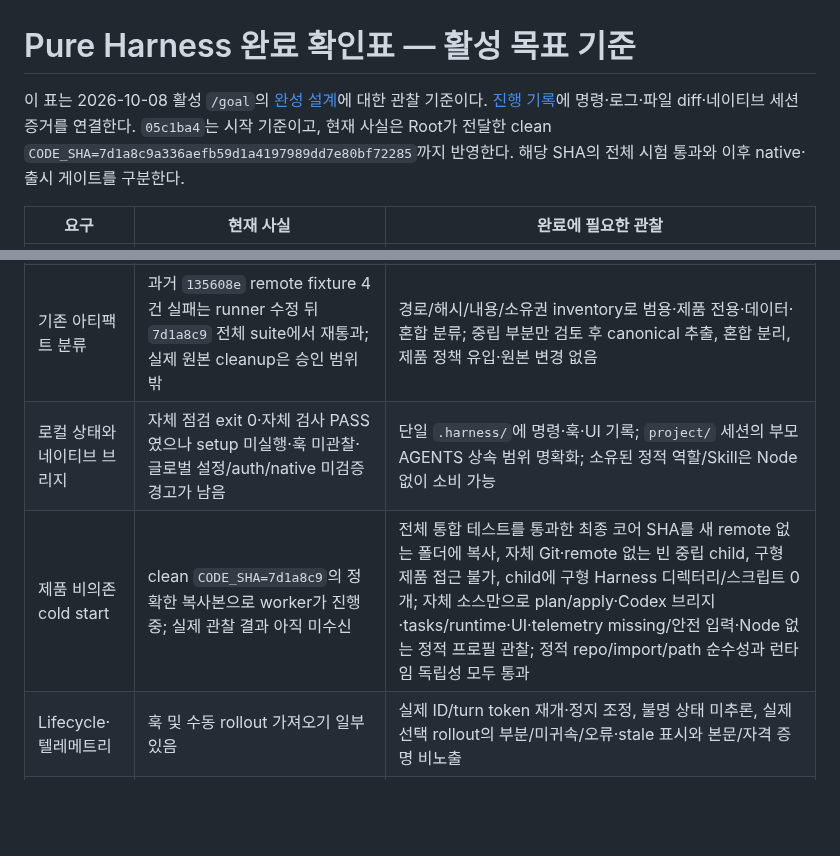
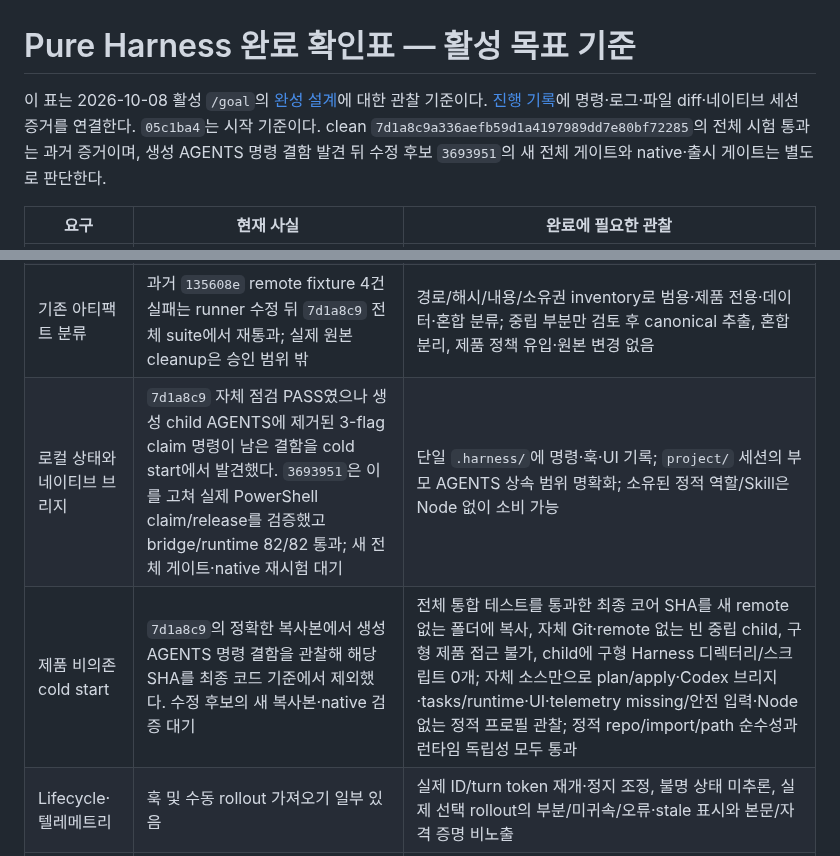
Before and after one commit to ZaRi1l/pure_harness_engineering, a Markdown page: docs/pure-harness-completion-checklist.md, 2 parts joined by grey strips. Rendered like a GitHub page; blank space fills up the shorter version.

Commit message:
docs: 이전 코드 통과와 네이티브 결함을 구분

```diff
--- a/docs/pure-harness-completion-checklist.md
+++ b/docs/pure-harness-completion-checklist.md
@@ -1,6 +1,6 @@
 # Pure Harness 완료 확인표 — 활성 목표 기준
 
-이 표는 2026-10-08 활성 `/goal`의 [완성 설계](superpowers/specs/2026-10-08-pure-harness-completion-design.md)에 대한 관찰 기준이다. [진행 기록](pure-harness-completion-progress.md)에 명령·로그·파일 diff·네이티브 세션 증거를 연결한다. `05c1ba4`는 시작 기준이고, 현재 사실은 Root가 전달한 clean `CODE_SHA=7d1a8c9a336aefb59d1a4197989dd7e80bf72285`까지 반영한다. 해당 SHA의 전체 시험 통과와 이후 native·출시 게이트를 구분한다.
+이 표는 2026-10-08 활성 `/goal`의 [완성 설계](superpowers/specs/2026-10-08-pure-harness-completion-design.md)에 대한 관찰 기준이다. [진행 기록](pure-harness-completion-progress.md)에 명령·로그·파일 diff·네이티브 세션 증거를 연결한다. `05c1ba4`는 시작 기준이다. clean `7d1a8c9a336aefb59d1a4197989dd7e80bf72285`의 전체 시험 통과는 과거 증거이며, 생성 AGENTS 명령 결함 발견 뒤 수정 후보 `3693951`의 새 전체 게이트와 native·출시 게이트는 별도로 판단한다.
 
 | 요구 | 현재 사실 | 완료에 필요한 관찰 |
 | --- | --- | --- |
@@ -9,8 +9,8 @@
 | 새 프로젝트 시작 | setup 소유 5개 commit·CLI 4개 commit과 `package.json`의 setup 명령이 `135608e`에 통합됨; 결합 집중 시험 136/136 통과, 실제 cold start/첫 Codex 작업은 미실행 | 제안된 `npm run setup` 읽기 전용 계획 뒤 고정 child에 안전한 Git 생성; `status`/`preview:live`가 3플래그 없이 자기 설치 컨텍스트 사용; 첫 Codex 작업 관찰 |
 | 기존 프로젝트 연결 | 격리 시험 안내와 후보 설치만 있음 | 원본 유지한 검토 후 복사/clone, child remote/history 보존, 미추적·무시 파일 판단 표시, AGENTS/사적 설정/`.ai` 보존, 충돌 중단·롤백 fixture |
 | 기존 아티팩트 분류 | 과거 `135608e` remote fixture 4건 실패는 runner 수정 뒤 `7d1a8c9` 전체 suite에서 재통과; 실제 원본 cleanup은 승인 범위 밖 | 경로/해시/내용/소유권 inventory로 범용·제품 전용·데이터·혼합 분류; 중립 부분만 검토 후 canonical 추출, 혼합 분리, 제품 정책 유입·원본 변경 없음 |
-| 로컬 상태와 네이티브 브리지 | 자체 점검 exit 0·자체 검사 PASS였으나 setup 미실행·훅 미관찰·글로벌 설정/auth/native 미검증 경고가 남음 | 단일 `.harness/`에 명령·훅·UI 기록; `project/` 세션의 부모 AGENTS 상속 범위 명확화; 소유된 정적 역할/Skill은 Node 없이 소비 가능 |
-| 제품 비의존 cold start | clean `CODE_SHA=7d1a8c9`의 정확한 복사본으로 worker가 진행 중; 실제 관찰 결과 아직 미수신 | 전체 통합 테스트를 통과한 최종 코어 SHA를 새 remote 없는 폴더에 복사, 자체 Git·remote 없는 빈 중립 child, 구형 제품 접근 불가, child에 구형 Harness 디렉터리/스크립트 0개; 자체 소스만으로 plan/apply·Codex 브리지·tasks/runtime·UI·telemetry missing/안전 입력·Node 없는 정적 프로필 관찰; 정적 repo/import/path 순수성과 런타임 독립성 모두 통과 |
+| 로컬 상태와 네이티브 브리지 | `7d1a8c9` 자체 점검 PASS였으나 생성 child AGENTS에 제거된 3-flag claim 명령이 남은 결함을 cold start에서 발견했다. `3693951`은 이를 고쳐 실제 PowerShell claim/release를 검증했고 bridge/runtime 82/82 통과; 새 전체 게이트·native 재시험 대기 | 단일 `.harness/`에 명령·훅·UI 기록; `project/` 세션의 부모 AGENTS 상속 범위 명확화; 소유된 정적 역할/Skill은 Node 없이 소비 가능 |
+| 제품 비의존 cold start | `7d1a8c9`의 정확한 복사본에서 생성 AGENTS 명령 결함을 관찰해 해당 SHA를 최종 코드 기준에서 제외했다. 수정 후보의 새 복사본·native 검증 대기 | 전체 통합 테스트를 통과한 최종 코어 SHA를 새 remote 없는 폴더에 복사, 자체 Git·remote 없는 빈 중립 child, 구형 제품 접근 불가, child에 구형 Harness 디렉터리/스크립트 0개; 자체 소스만으로 plan/apply·Codex 브리지·tasks/runtime·UI·telemetry missing/안전 입력·Node 없는 정적 프로필 관찰; 정적 repo/import/path 순수성과 런타임 독립성 모두 통과 |
 | Lifecycle·텔레메트리 | 훅 및 수동 rollout 가져오기 일부 있음 | 실제 ID/turn token 재개·정지 조정, 불명 상태 미추론, 실제 선택 rollout의 부분/미귀속/오류·stale 표시와 본문/자격 증명 비노출 |
 | 전환·업데이트 | `checkCutover`는 의도적으로 항상 실패 | 백업·inventory·pointer 원자 교체/복원 fixture, 브리지가 관찰한 세션·writer·claim의 직접 증거; 외부/생존 상태 미상은 차단, 가짜 0건 거부; 원본 전환은 별도 승인 |
 | Codex 네이티브 | 설치 0.161.0, 이전 spawn 호출 0회; 역할 가능 여부 미검증 | 실제 지원 스키마/호출 응답, 새 세션 역할·Skill·현재 계약의 버전 지원 다섯 훅 및 권한 경계 관찰·독립 검토; 실패 항목은 미완료 |
```
Also changed, not shown: docs/pure-harness-completion-progress.md (+2 -0 lines).
